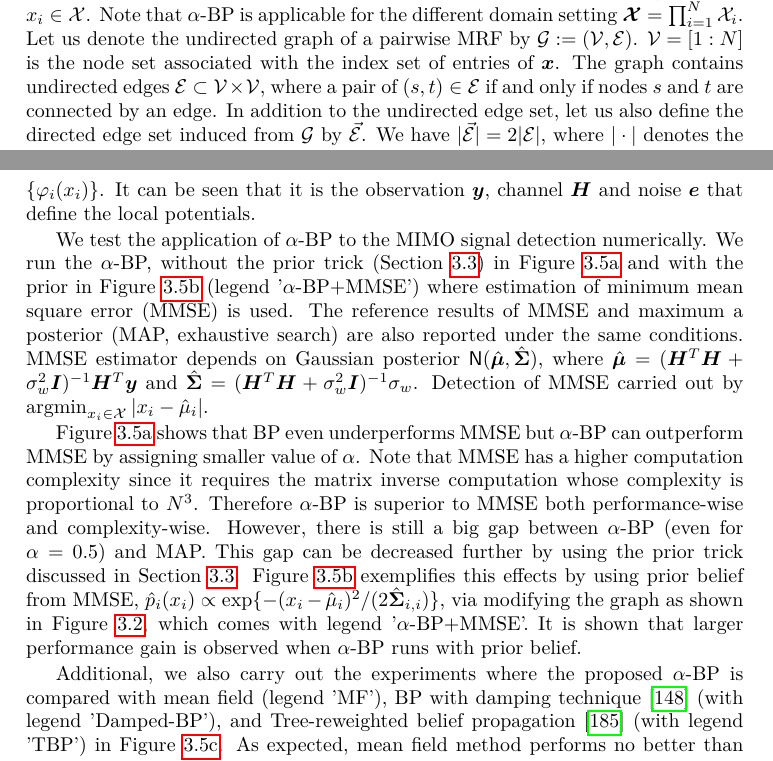
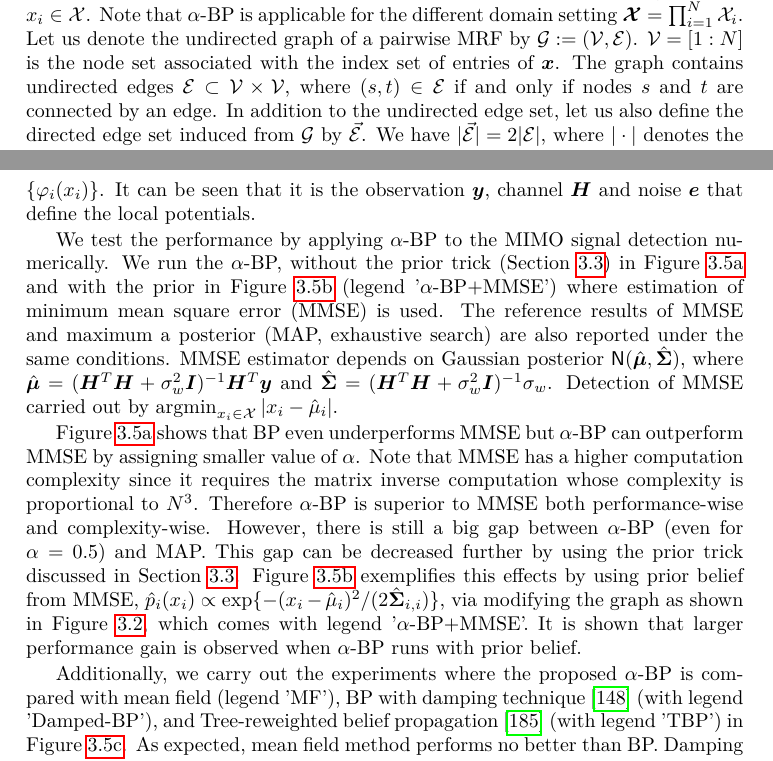
Before and after one commit to FirstHandScientist/phdthesis, a LaTeX thesis (main.tex, which reads source/chapter3/chapter3.tex): two parts of pages 46 and 60 of 175, joined at a grey line, cut so that both start at the same text. Compiled offline with pdfLaTeX.

Commit message:
polish chapter 2,3

```diff
--- a/source/chapter3/chapter3.tex
+++ b/source/chapter3/chapter3.tex
@@ -109,7 +109,7 @@ This heuristic scheme is a fixed-point iteration, which does not guarantee to co
 \end{figure}
 
 
-We consider a probability distribution over random vector $\bm{x} = \left(  x_1, x_2, \cdots,  x_N  \right)$, where $\bm{x} \in \bm{\Xx}$ and $\bm{\Xx}=\prod_{i=1}^N\Xx_i$. For explanatory simplicity, we define that each domain is instantiated as the same discrete finite set $\Xx$, i.e., $\bm{\Xx}=\prod_{i=1}^N\Xx$ and $x_i \in \Xx$. Note that $\alpha$-BP is applicable for the different domain setting $\bm{\Xx}=\prod_{i=1}^N\Xx_i$. Let us denote the undirected graph of a pairwise MRF by $\Gg:=(\Vv, \Ee)$. $\Vv=\left[ 1 : N \right]$ is the node set associated with the index set of entries of $\bm{x}$. The graph contains undirected edges $\Ee \subset \Vv \times \Vv$, where a pair of $(s, t) \in \Ee$ if and only if nodes $s$ and $t$ are connected by an edge. In addition to the undirected edge set, let us also define the directed edge set induced from $\Gg$ by $\vec{\Ee}$. We have $\abs{\vec{\Ee}} = 2\abs{\Ee}$, where $\abs{\cdot}$ denotes the cardinality. These directed edges serve the purpose of convergence analysis only.
+We consider a probability distribution over random vector $\bm{x} = \left(  x_1, x_2, \cdots,  x_N  \right)$, where $\bm{x} \in \bm{\Xx}$ and $\bm{\Xx}=\prod_{i=1}^N\Xx_i$. For explanatory simplicity, we define that each domain is instantiated as the same discrete finite set $\Xx$, i.e., $\bm{\Xx}=\prod_{i=1}^N\Xx$ and $x_i \in \Xx$. Note that $\alpha$-BP is applicable for the different domain setting $\bm{\Xx}=\prod_{i=1}^N\Xx_i$. Let us denote the undirected graph of a pairwise MRF by $\Gg:=(\Vv, \Ee)$. $\Vv=\left[ 1 : N \right]$ is the node set associated with the index set of entries of $\bm{x}$. The graph contains undirected edges $\Ee \subset \Vv \times \Vv$, where $(s, t) \in \Ee$ if and only if nodes $s$ and $t$ are connected by an edge. In addition to the undirected edge set, let us also define the directed edge set induced from $\Gg$ by $\vec{\Ee}$. We have $\abs{\vec{\Ee}} = 2\abs{\Ee}$, where $\abs{\cdot}$ denotes the cardinality. These directed edges serve the purpose of convergence analysis only.
 
 
 
@@ -609,14 +609,14 @@ Denote $\bm{S} = \bm{H}^T\bm{H}$, $\bm{h}_i$ as the $i$-th column of $\bm{H}$, a
 \end{align}
 Then it can be seen that \eqref{eq:true-posterior} is an instance of \eqref{eq:mrf}. We set $\Xx = \left\{ -1, 1 \right\}$, $N = 8$, and let $\bm{H}\in \RR^{8 \times 8}$ be sampled from a Gaussian distribution. This constructed model can be viewed as a Sherrington-Kirkpatrick model \cite{PhysRevLett.35.1792} with local potentials $\{\phi_i(x_i)\}$. It can be seen that it is the observation $\bm{y}$, channel $\bm{H}$ and noise $\bm{e}$ that define the local potentials.
 
-We test the application of $\alpha$-BP to the MIMO signal detection numerically. We run the $\alpha$-BP, without the prior trick (Section~\ref{subsec:remark}) in Figure~\ref{fig:mimo_a} and with the prior in Figure~\ref{fig:mimo_b} (legend '$\alpha$-BP$+$MMSE') where estimation of minimum mean square error (MMSE) is used. The reference results of MMSE and maximum a posterior (MAP, exhaustive search) are also reported under the same conditions. MMSE estimator depends on Gaussian posterior $\mathsf{N}(\hat{\bm{\mu}}, \hat{\bm{\Sigma}})$, where $\hat{\bm{\mu}} = (\bm{H}^{T}\bm{H} + \sigma_w^2 \bm{I})^{-1}\bm{H}^{T}\bm{y}$ and $\hat{\bm{\Sigma}} = (\bm{H}^{T}\bm{H} + \sigma_w^2 \bm{I})^{-1}\sigma_w$. Detection of MMSE carried out by $\argmin_{x_i\in \Xx}\abs{x_i-\hat{\mu}_i}$.% The prior belief used in ``$\alpha$-BP$+$MMSE'' is $\hat{p}(x_i)=\Nn(\hat{{\mu}}_i, \hat{\bm{\Sigma}}_{i,i})$.
+We test the performance by applying $\alpha$-BP to the MIMO signal detection numerically. We run the $\alpha$-BP, without the prior trick (Section~\ref{subsec:remark}) in Figure~\ref{fig:mimo_a} and with the prior in Figure~\ref{fig:mimo_b} (legend '$\alpha$-BP$+$MMSE') where estimation of minimum mean square error (MMSE) is used. The reference results of MMSE and maximum a posterior (MAP, exhaustive search) are also reported under the same conditions. MMSE estimator depends on Gaussian posterior $\mathsf{N}(\hat{\bm{\mu}}, \hat{\bm{\Sigma}})$, where $\hat{\bm{\mu}} = (\bm{H}^{T}\bm{H} + \sigma_w^2 \bm{I})^{-1}\bm{H}^{T}\bm{y}$ and $\hat{\bm{\Sigma}} = (\bm{H}^{T}\bm{H} + \sigma_w^2 \bm{I})^{-1}\sigma_w$. Detection of MMSE carried out by $\argmin_{x_i\in \Xx}\abs{x_i-\hat{\mu}_i}$.% The prior belief used in ``$\alpha$-BP$+$MMSE'' is $\hat{p}(x_i)=\Nn(\hat{{\mu}}_i, \hat{\bm{\Sigma}}_{i,i})$.
 
 Figure~\ref{fig:mimo_a} shows that BP even underperforms MMSE but $\alpha$-BP can outperform MMSE by assigning smaller value of $\alpha$.
 Note that MMSE has a higher computation complexity since it requires the matrix inverse computation whose complexity is proportional to $N^3$. Therefore $\alpha$-BP is superior to MMSE both performance-wise and complexity-wise.
                          %                          $\alpha$-BP does not have this problem and still can outperform MMSE.
 However, there is still a big gap between $\alpha$-BP (even for $\alpha=0.5$) and MAP. This gap can be decreased further by using the prior trick discussed in Section~\ref{subsec:remark}. Figure~\ref{fig:mimo_b} exemplifies this effects by using prior belief from MMSE, $\hat{p}_i(x_i)\propto \exp\{-(x_i-\hat{\mu}_i)^2/(2\hat{\bm{\Sigma}}_{i,i})\}$, via modifying the graph as shown in Figure~\ref{fig:factor-graph-with-prior}, which comes with legend '$\alpha$-BP$+$MMSE'. It is shown that larger performance gain is observed when $\alpha$-BP runs with prior belief.
 
-Additional, we also carry out the experiments where the proposed $\alpha$-BP is compared with mean field (legend 'MF'), BP with damping technique \cite{Pretti2005damping} (with legend 'Damped-BP'), and Tree-reweighted belief propagation \cite{wainwright2008graphical} (with legend 'TBP') in Figure~\ref{fig:mimo_c}. As expected, mean field method performs no better than BP. Damping technique improves BP's performance with a noticeable difference but still falls behind MMSE. The performance of tree-reweighted BP reaches that of MMSE in low ratio range of signal-to-noise variance but degenerates a lot in the high ratio range. The old message and potential factors are reweighted by the edge appearance probability in TBP to compute new messages. In TBP, the edge appearance probability is the probability that the edge exists in a randomly chosen spanning tree from all possible spanning trees of graph $\Gg$, which is usually expensive to compute.
+Additionally, we carry out the experiments where the proposed $\alpha$-BP is compared with mean field (legend 'MF'), BP with damping technique \cite{Pretti2005damping} (with legend 'Damped-BP'), and Tree-reweighted belief propagation \cite{wainwright2008graphical} (with legend 'TBP') in Figure~\ref{fig:mimo_c}. As expected, mean field method performs no better than BP. Damping technique improves BP's performance with a noticeable difference but still falls behind MMSE. The performance of tree-reweighted BP reaches that of MMSE in low ratio range of signal-to-noise variance but degenerates a lot in the high ratio range. The old message and potential factors are reweighted by the edge appearance probability in TBP to compute new messages. In TBP, the edge appearance probability is the probability that the edge exists in a randomly chosen spanning tree from all possible spanning trees of graph $\Gg$, which is usually expensive to compute.
 
 \section{Summary}
 
```
Also changed, not shown: source/chapter2/chapter2.tex (+1 -1 lines), source/chapter3/chapter3.tex (6 more changed lines).
